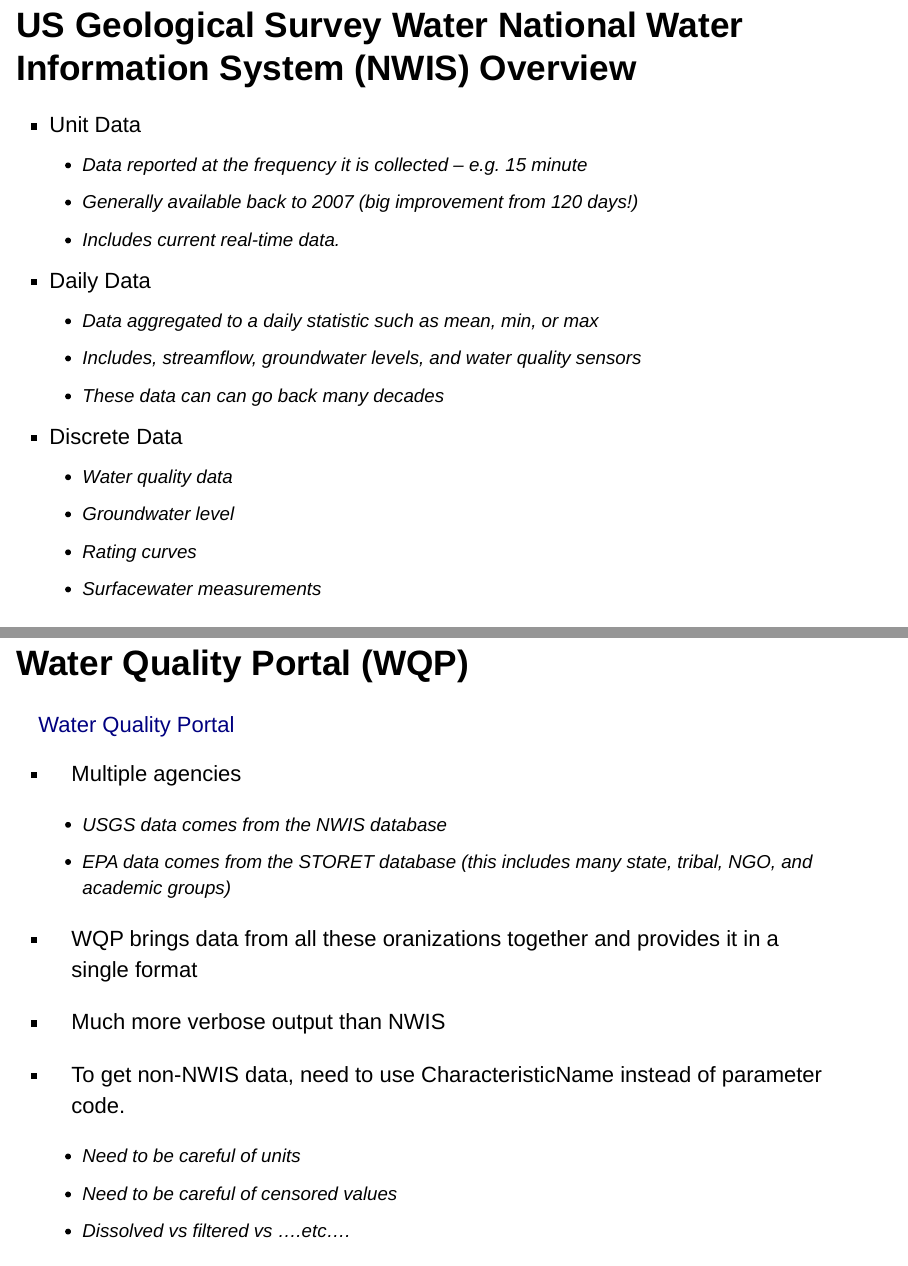
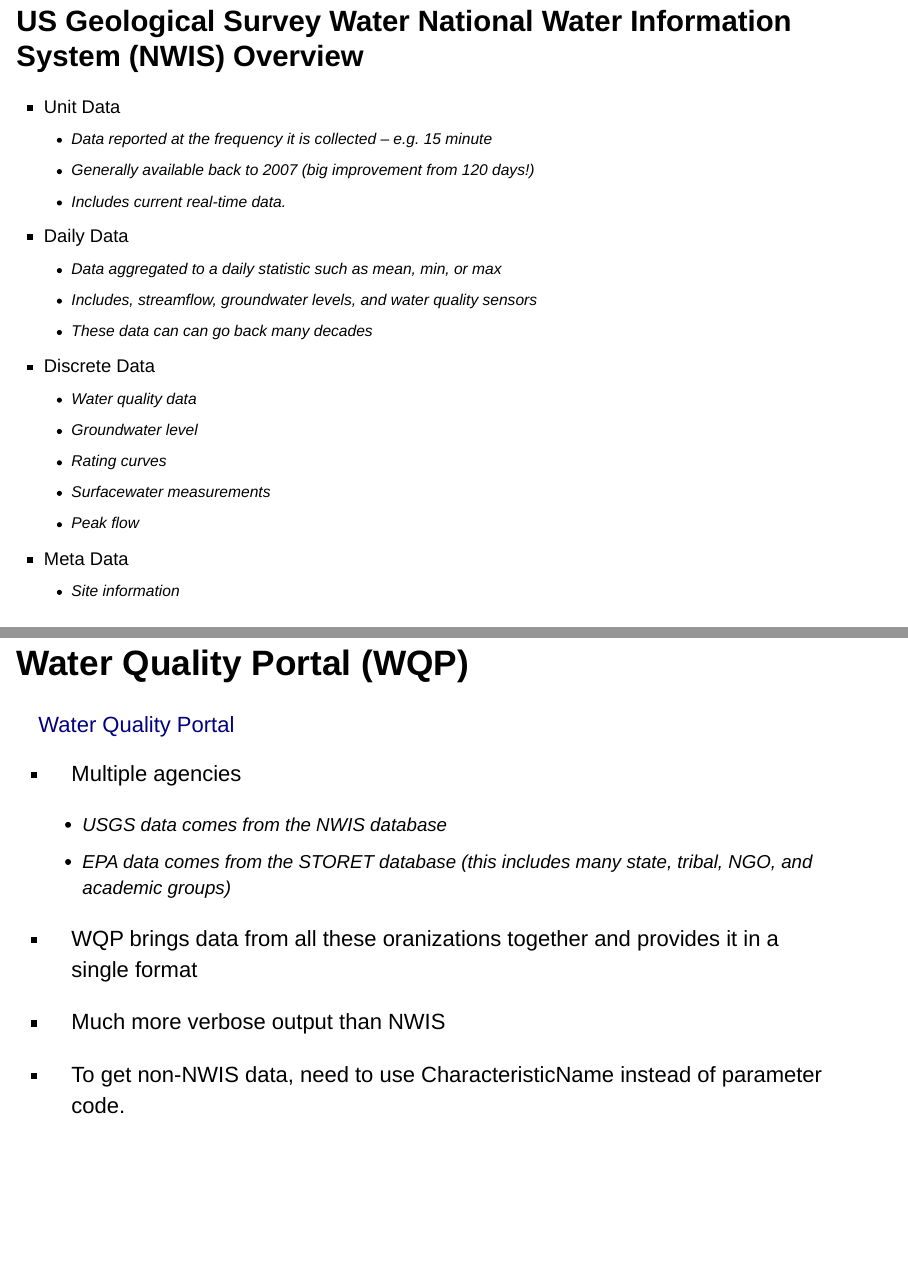
Before and after one commit to DOI-USGS/dataRetrieval, an R Markdown document (markdown/dataRetrieval.Rmd): pages 8 and 35 of 66, joined at a grey line. Rendered offline with R 4.5, knitr and Pandoc, with nearby package versions; drawn as Slidy slides in place of the format the file asks for; some code elsewhere in the file could not run offline.

Commit message:
Make slides easier on the eyes

````diff
--- a/markdown/dataRetrieval.Rmd
+++ b/markdown/dataRetrieval.Rmd
@@ -14,7 +14,7 @@
     css: ../styles.css
     logo: ../images/simple-shadow.png
     smaller: yes
-    widescreen: no
+    widescreen: yes
 ---
 
 ```{r setup, include=FALSE}
@@ -101,7 +101,7 @@
 
 <center>[https://github.com/USGS-R/dataRetrieval/issues](https://github.com/USGS-R/dataRetrieval/issues)</center>
 
-## US Geological Survey Water National Water Information System (NWIS) Overview
+## US Geological Survey Water National Water Information System (NWIS) Overview {.smaller .columns-2}
 
 * Unit Data
     + Data reported at the frequency it is collected – e.g. 15 minute
@@ -425,9 +425,6 @@
 * Much more verbose output than NWIS
 
 * To get non-NWIS data, need to use CharacteristicName instead of parameter code.
-    + Need to be careful of units
-    + Need to be careful of censored values
-    + Dissolved vs filtered vs ....etc....
 
 <img src="../images/WQP.png" alt="Overview" style="width: 300px;"/>
 
--- a/styles.css
+++ b/styles.css
@@ -88,3 +88,10 @@
   font-weight: bold;
   color: #FF0000;
 }
+
+slides > slide {
+  background-image: url(images/usgs.png), url(images/simple-shadow.png), url(images/paper_fibers.png);
+  background-size: 150px, 35px, cover;
+  background-repeat: no-repeat;
+  background-position: 3% 98%, 98% 98%;
+}
````
Also changed, not shown: images/paper_fibers.png (added), index.html.
